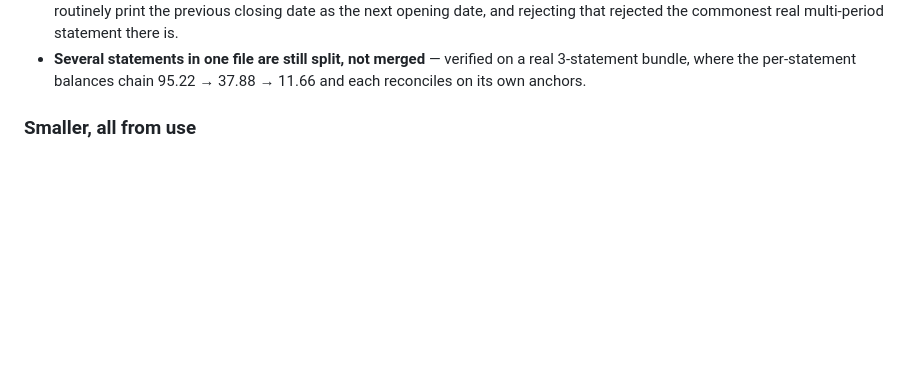
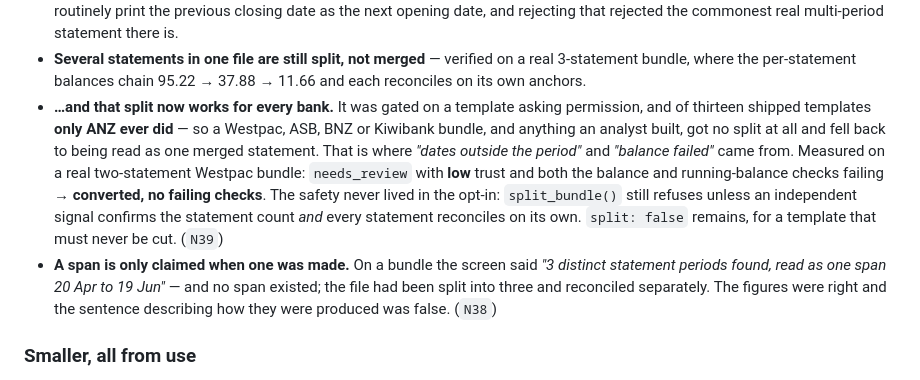
Before and after one commit to Michael-A-Fry/Bank-Statement-OCR, a Markdown page: CHANGELOG.md, the part around one of its changes. GitHub-like rendering; blank space fills up the shorter version.

```diff
--- a/CHANGELOG.md
+++ b/CHANGELOG.md
@@ -108,6 +108,22 @@ were regressions introduced during this same release and caught by reviewing it.
 - **Several statements in one file are still split, not merged** — verified on a
   real 3-statement bundle, where the per-statement balances chain 95.22 → 37.88 →
   11.66 and each reconciles on its own anchors.
+- **…and that split now works for every bank.** It was gated on a template asking
+  permission, and of thirteen shipped templates **only ANZ ever did** — so a
+  Westpac, ASB, BNZ or Kiwibank bundle, and anything an analyst built, got no
+  split at all and fell back to being read as one merged statement. That is where
+  *"dates outside the period"* and *"balance failed"* came from. Measured on a real
+  two-statement Westpac bundle: `needs_review` with **low** trust and both the
+  balance and running-balance checks failing → **converted, no failing checks**.
+  The safety never lived in the opt-in: `split_bundle()` still refuses unless an
+  independent signal confirms the statement count *and* every statement reconciles
+  on its own. `split: false` remains, for a template that must never be cut.
+  (`N39`)
+- **A span is only claimed when one was made.** On a bundle the screen said *"3
+  distinct statement periods found, read as one span 20 Apr to 19 Jun"* — and no
+  span existed; the file had been split into three and reconciled separately. The
+  figures were right and the sentence describing how they were produced was false.
+  (`N38`)
 
 ### Smaller, all from use
 
```
Also changed, not shown: other parts of CHANGELOG.md (+67 -12 lines).
